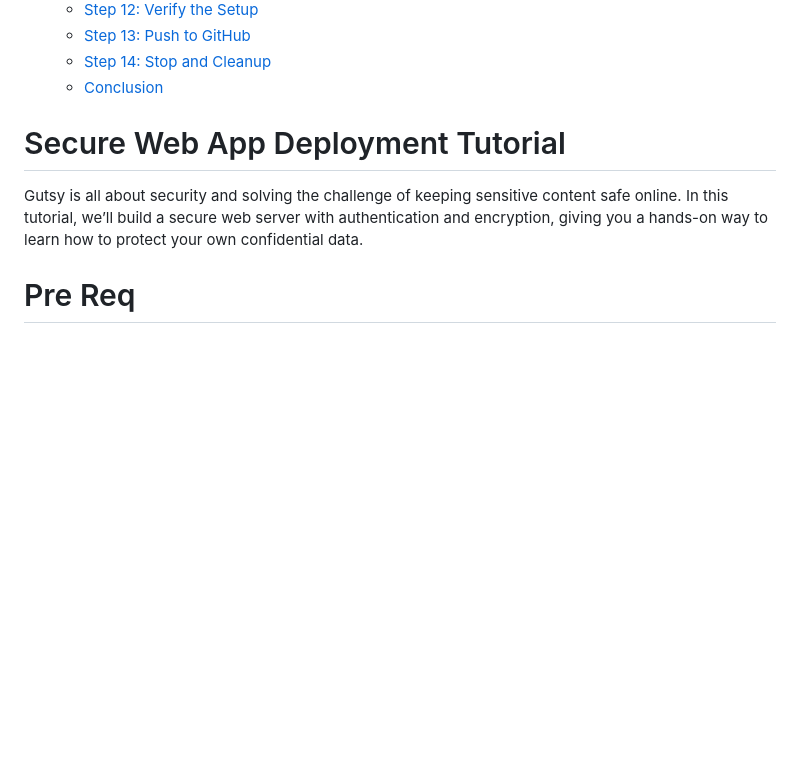
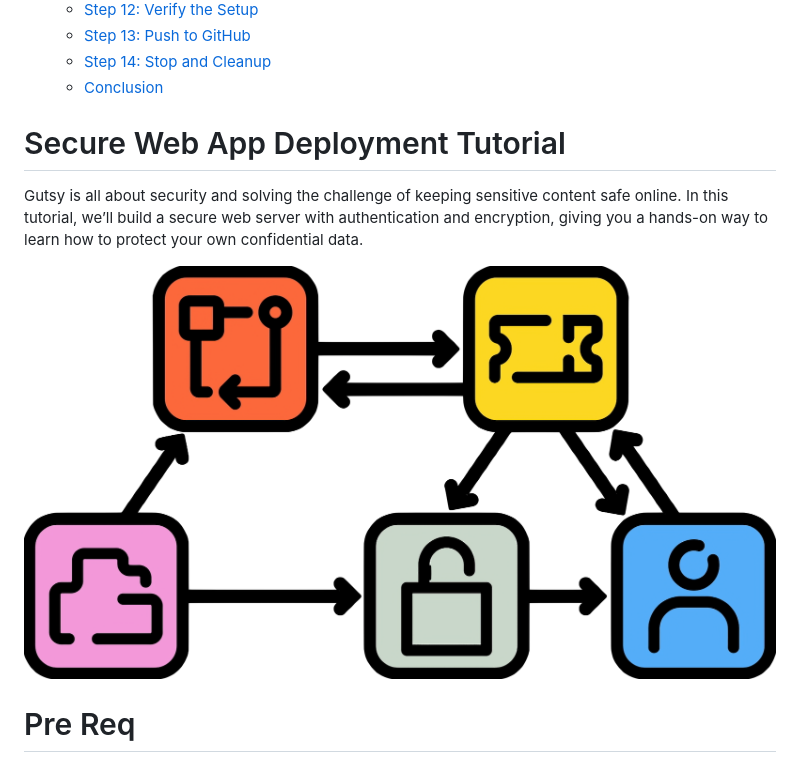
Before and after one commit to waltribeiro/gutsy, a Markdown page: README.md, the part around the change. Drawn GitHub-style; pictures changed too: images/image-gutsy-06.png (added); blank space fills up the shorter version.

Commit message:
include gutsy image after header

```diff
--- a/README.md
+++ b/README.md
@@ -22,8 +22,11 @@
   - [Conclusion](#conclusion)
 
 
+
 # Secure Web App Deployment Tutorial
 Gutsy is all about security and solving the challenge of keeping sensitive content safe online. In this tutorial, we’ll build a secure web server with authentication and encryption, giving you a hands-on way to learn how to protect your own confidential data.
+
+![alt text](images/image-gutsy-06.png)
 
 # Pre Req
 In this tutorial you'll need:
```
